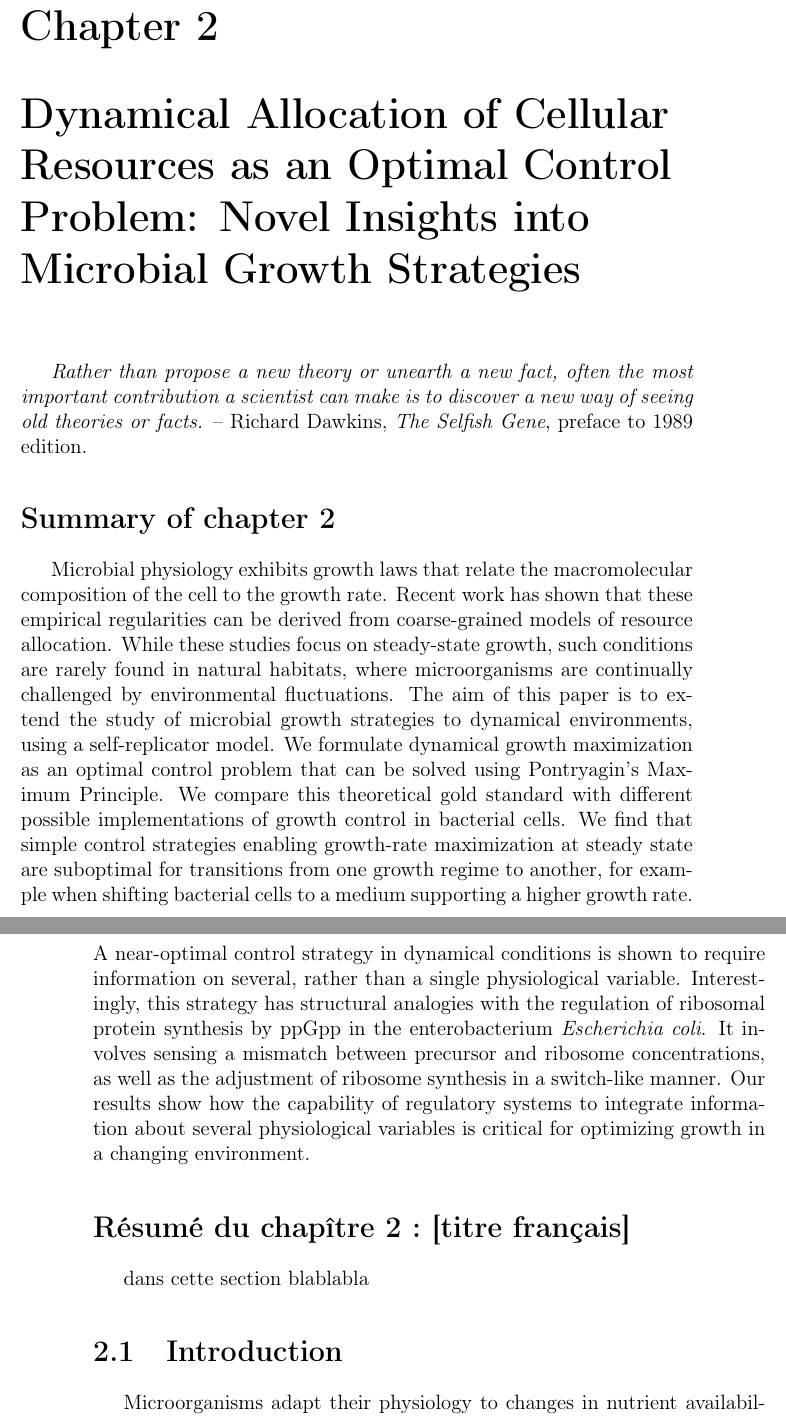
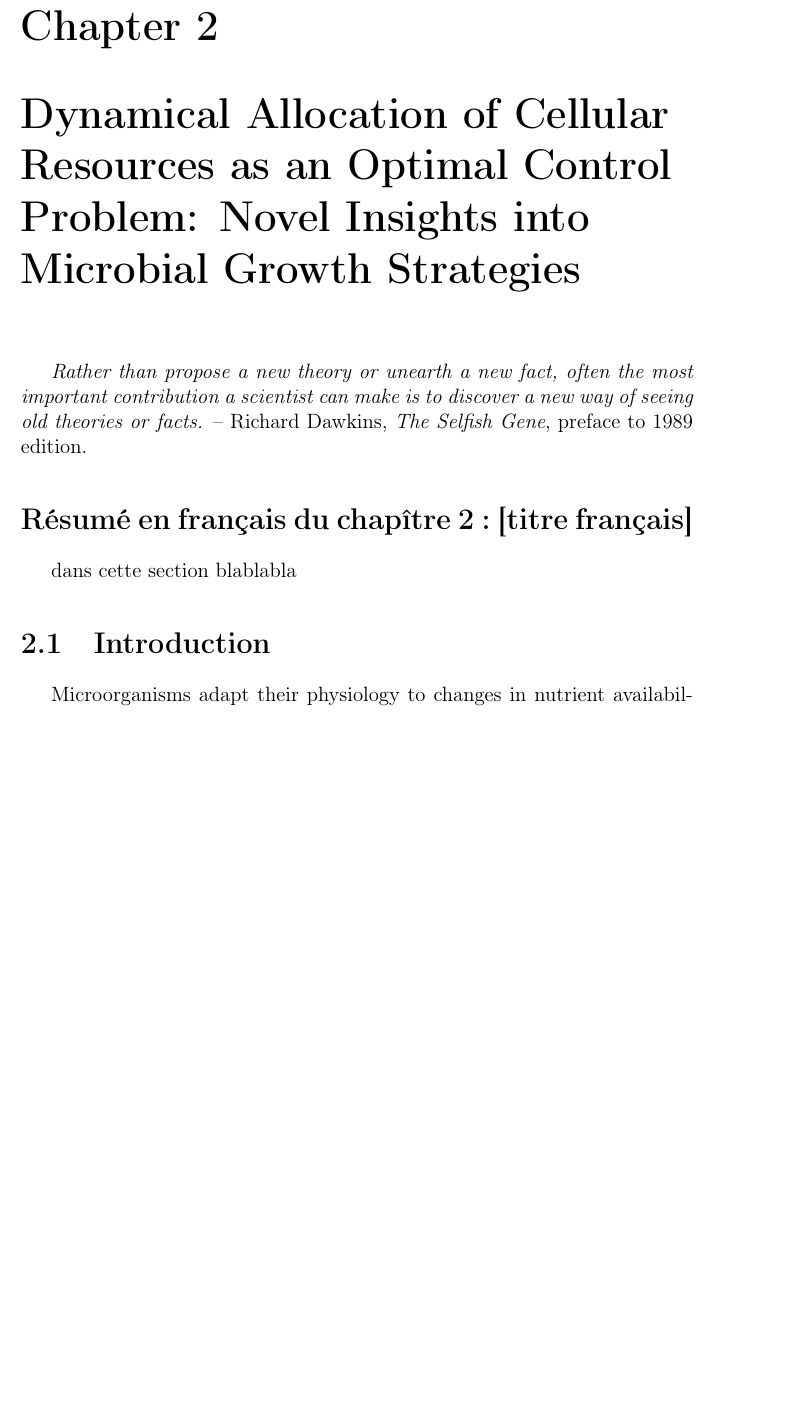
Before and after one commit to nigiord/thesis_manuscript_microbial_growth_control_changing_environment, a LaTeX thesis (main.tex, which reads Chapters/theory.tex): two parts of pages 23 and 24 of 101 before the commit and part of page 23 of 101 after it, the two joined at a grey line, cut so that both start at the same text, the shorter picture padded with empty space. Compiled offline with pdfLaTeX.

Commit message:
Add space for french summary everywhere. Comment out chapter 2 abstract because chapter 3 has no abstract.

```diff
--- a/Chapters/theory.tex
+++ b/Chapters/theory.tex
@@ -4,22 +4,23 @@
 
 \textit{Rather than propose a new theory or unearth a new fact, often the most important contribution a scientist can make is to discover a new way of seeing old theories or facts.} -- Richard Dawkins, \textit{The Selfish Gene}, preface to 1989 edition.
 
-\section*{Summary of chapter \thechapter}
-Microbial physiology exhibits growth laws that relate the macromolecular composition of the cell to the growth rate.
-Recent work has shown that these empirical regularities can be derived from coarse-grained models of resource allocation.
-While these studies focus on steady-state growth, such conditions are rarely found in natural habitats, where microorganisms are continually challenged by environmental fluctuations.
-The aim of this paper is to extend the study of microbial growth strategies to dynamical environments, using a self-replicator model.
-We formulate dynamical growth maximization as an optimal control problem that can be solved using Pontryagin’s Maximum Principle.
-We compare this theoretical gold standard with different possible implementations of growth control in bacterial cells.
-We find that simple control strategies enabling growth-rate maximization at steady state are suboptimal for transitions from one growth regime to another, for example when shifting bacterial cells to a medium supporting a higher growth rate.
-A near-optimal control strategy in dynamical conditions is shown to require information on several, rather than a single physiological variable.
-Interestingly, this strategy has structural analogies with the regulation of ribosomal protein synthesis by ppGpp in the enterobacterium \textit{Escherichia coli}.
-It involves sensing a mismatch between precursor and ribosome concentrations, as well as the adjustment of ribosome synthesis in a switch-like manner.
-Our results show how the capability of regulatory systems to integrate information about several physiological variables is critical for optimizing growth in a changing environment.
+%\section*{Summary of chapter \thechapter}
+%Microbial physiology exhibits growth laws that relate the macromolecular composition of the cell to the growth rate.
+%Recent work has shown that these empirical regularities can be derived from coarse-grained models of resource allocation.
+%While these studies focus on steady-state growth, such conditions are rarely found in natural habitats, where microorganisms are continually challenged by environmental fluctuations.
+%The aim of this paper is to extend the study of microbial growth strategies to dynamical environments, using a self-replicator model.
+%We formulate dynamical growth maximization as an optimal control problem that can be solved using Pontryagin’s Maximum Principle.
+%We compare this theoretical gold standard with different possible implementations of growth control in bacterial cells.
+%We find that simple control strategies enabling growth-rate maximization at steady state are suboptimal for transitions from one growth regime to another, for example when shifting bacterial cells to a medium supporting a higher growth rate.
+%A near-optimal control strategy in dynamical conditions is shown to require information on several, rather than a single physiological variable.
+%Interestingly, this strategy has structural analogies with the regulation of ribosomal protein synthesis by ppGpp in the enterobacterium \textit{Escherichia coli}.
+%It involves sensing a mismatch between precursor and ribosome concentrations, as well as the adjustment of ribosome synthesis in a switch-like manner.
+%Our results show how the capability of regulatory systems to integrate information about several physiological variables is critical for optimizing growth in a changing environment.
 
 \selectlanguage{french}
-\section*{Résumé du chapître \thechapter : [titre français]}
+\section*{Résumé en français du chapître \thechapter : [titre français]}
 dans cette section blablabla
+
 \selectlanguage{english}
 
 
```
Also changed, not shown: Chapters/discussion.tex (+6 -0 lines), Chapters/experiments.tex (+6 -0 lines), Chapters/introduction.tex (+3 -8 lines).
